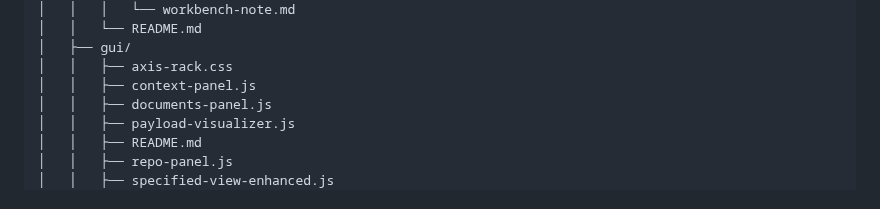
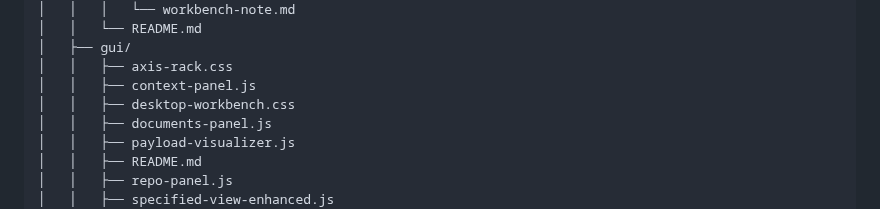
Before and after one commit to CMDR-Kegaira-Ohaya/gfe-engine-exp, a Markdown page: TOC.md, the part around the change. GitHub-like rendering.

Commit message:
Auto-update TOC

```diff
--- a/TOC.md
+++ b/TOC.md
@@ -115,6 +115,7 @@
 │   ├── gui/
 │   │   ├── axis-rack.css
 │   │   ├── context-panel.js
+│   │   ├── desktop-workbench.css
 │   │   ├── documents-panel.js
 │   │   ├── payload-visualizer.js
 │   │   ├── README.md
```
